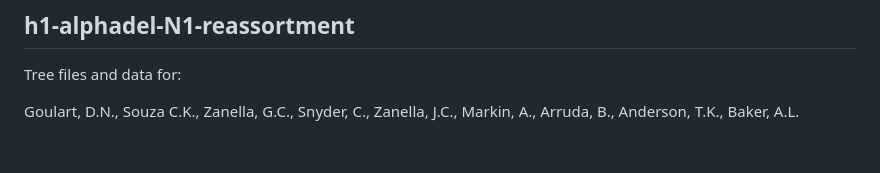
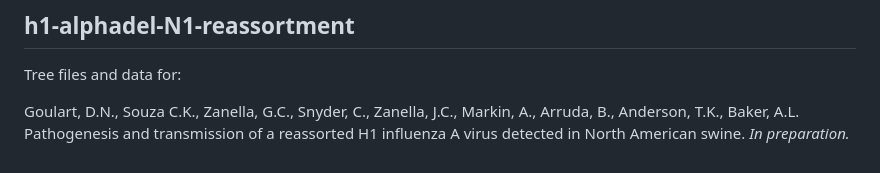
Before and after one commit to flu-crew/datasets, a Markdown page: README.md, the part around the change. Drawn GitHub-style.

Commit message:
Updated the Goulart et al. reference

```diff
--- a/README.md
+++ b/README.md
@@ -59,4 +59,4 @@ Souza, C.K., Kimble, J.B., Anderson, T.K., Arendsee, Z.W., Hufnagel, D.E., Young
 ## h1-alphadel-N1-reassortment
 Tree files and data for:
 
-Goulart, D.N., Souza C.K., Zanella, G.C., Snyder, C., Zanella, J.C., Markin, A., Arruda, B., Anderson, T.K., Baker, A.L.
+Goulart, D.N., Souza C.K., Zanella, G.C., Snyder, C., Zanella, J.C., Markin, A., Arruda, B., Anderson, T.K., Baker, A.L. Pathogenesis and transmission of a reassorted H1 influenza A virus detected in North American swine. *In preparation.*
```
